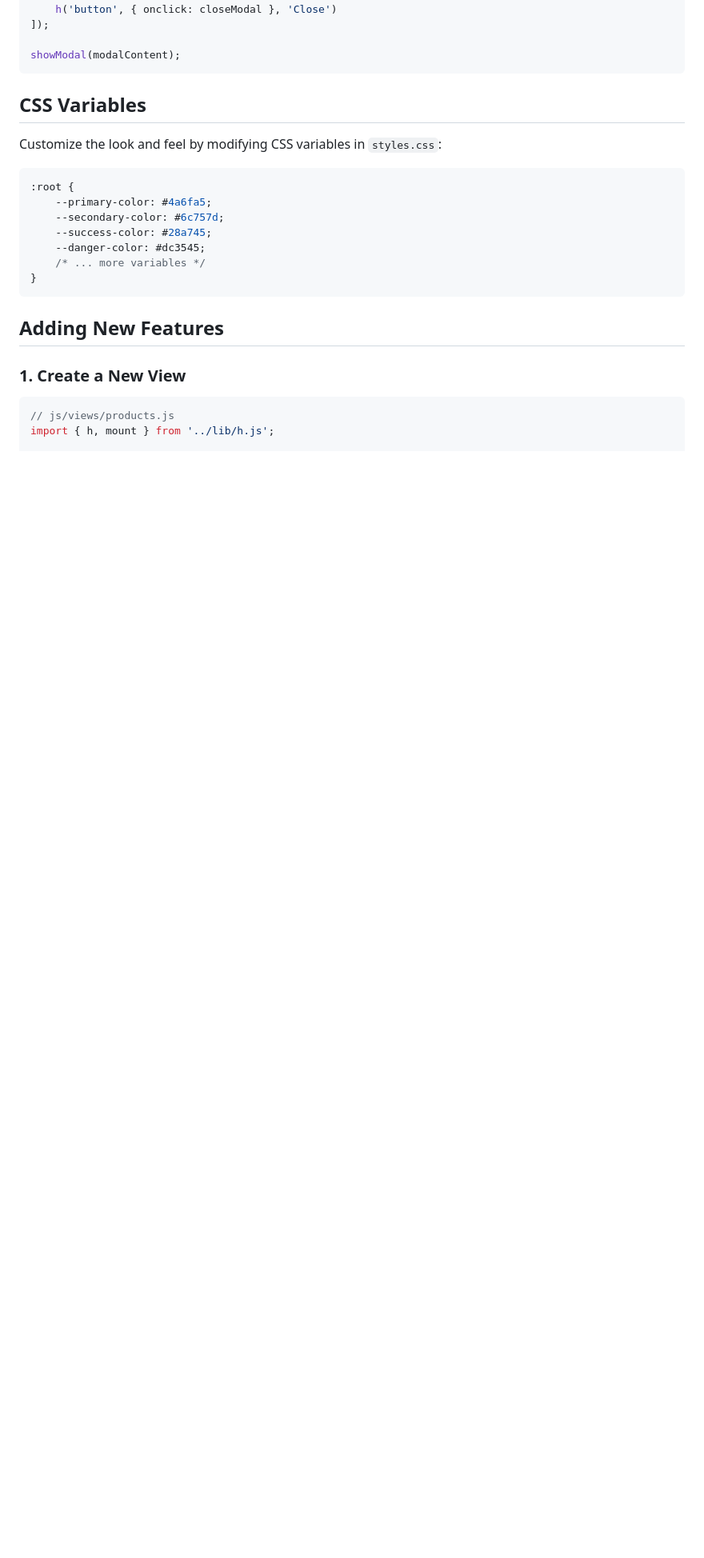
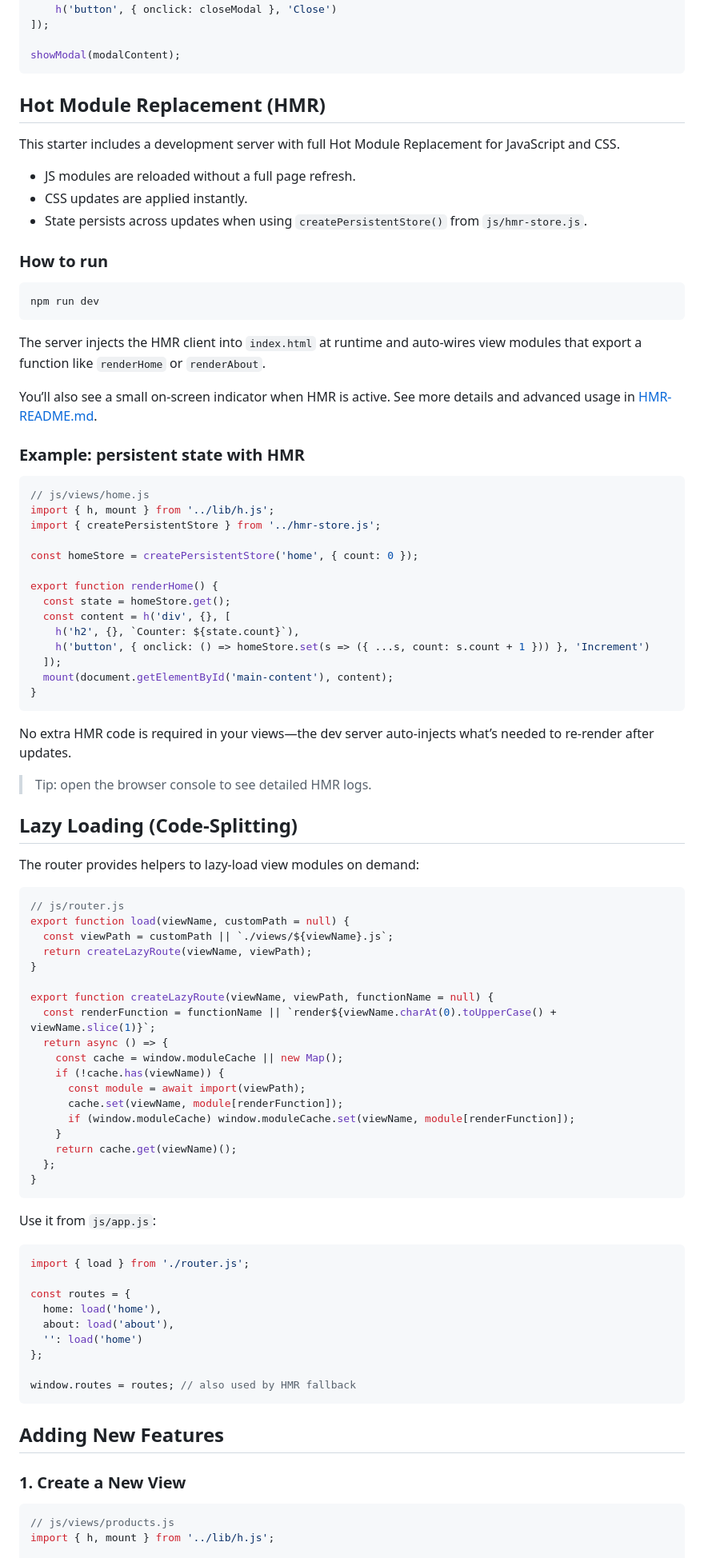
Before and after one commit to favac/no-framework-starter, a Markdown page: README.md, the part around the change printed below. Shown: that part at 80% size. Rendered like a GitHub page; blank space fills up the shorter version.

Commit message:
feat: add HMR dev server and lazy-loaded routes with state persistence

````diff
--- a/README.md
+++ b/README.md
@@ -158,18 +203,84 @@ const modalContent = h('div', {}, [
 showModal(modalContent);
 ```
 
-## CSS Variables
+## Hot Module Replacement (HMR)
 
-Customize the look and feel by modifying CSS variables in `styles.css`:
+This starter includes a development server with full Hot Module Replacement for JavaScript and CSS.
 
-```css
-:root {
-    --primary-color: #4a6fa5;
-    --secondary-color: #6c757d;
-    --success-color: #28a745;
-    --danger-color: #dc3545;
-    /* ... more variables */
+- JS modules are reloaded without a full page refresh.
+- CSS updates are applied instantly.
+- State persists across updates when using `createPersistentStore()` from `js/hmr-store.js`.
+
+### How to run
+
+```bash
+npm run dev
+```
+
+The server injects the HMR client into `index.html` at runtime and auto-wires view modules that export a function like `renderHome` or `renderAbout`.
+
+You’ll also see a small on-screen indicator when HMR is active. See more details and advanced usage in [HMR-README.md](HMR-README.md).
+
+### Example: persistent state with HMR
+
+```javascript
+// js/views/home.js
+import { h, mount } from '../lib/h.js';
+import { createPersistentStore } from '../hmr-store.js';
+
+const homeStore = createPersistentStore('home', { count: 0 });
+
+export function renderHome() {
+  const state = homeStore.get();
+  const content = h('div', {}, [
+    h('h2', {}, `Counter: ${state.count}`),
+    h('button', { onclick: () => homeStore.set(s => ({ ...s, count: s.count + 1 })) }, 'Increment')
+  ]);
+  mount(document.getElementById('main-content'), content);
 }
+```
+
+No extra HMR code is required in your views—the dev server auto-injects what’s needed to re-render after updates.
+
+> Tip: open the browser console to see detailed HMR logs.
+
+## Lazy Loading (Code-Splitting)
+
+The router provides helpers to lazy-load view modules on demand:
+
+```javascript
+// js/router.js
+export function load(viewName, customPath = null) {
+  const viewPath = customPath || `./views/${viewName}.js`;
+  return createLazyRoute(viewName, viewPath);
+}
+
+export function createLazyRoute(viewName, viewPath, functionName = null) {
+  const renderFunction = functionName || `render${viewName.charAt(0).toUpperCase() + viewName.slice(1)}`;
+  return async () => {
+    const cache = window.moduleCache || new Map();
+    if (!cache.has(viewName)) {
+      const module = await import(viewPath);
+      cache.set(viewName, module[renderFunction]);
+      if (window.moduleCache) window.moduleCache.set(viewName, module[renderFunction]);
+    }
+    return cache.get(viewName)();
+  };
+}
+```
+
+Use it from `js/app.js`:
+
+```javascript
+import { load } from './router.js';
+
+const routes = {
+  home: load('home'),
+  about: load('about'),
+  '': load('home')
+};
+
+window.routes = routes; // also used by HMR fallback
 ```
 
 ## Adding New Features
````
Also changed, not shown: other parts of README.md (+64 -19 lines).
